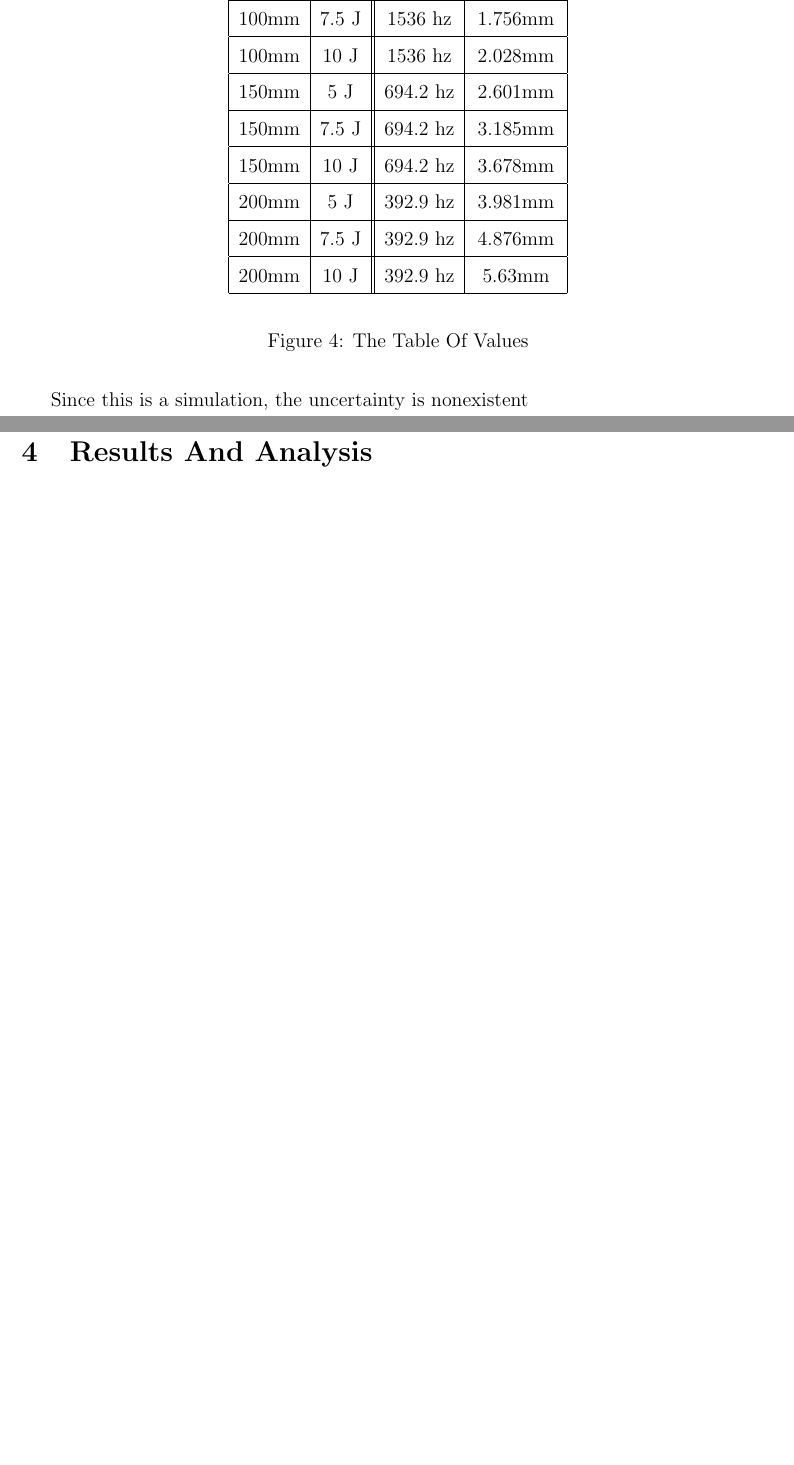
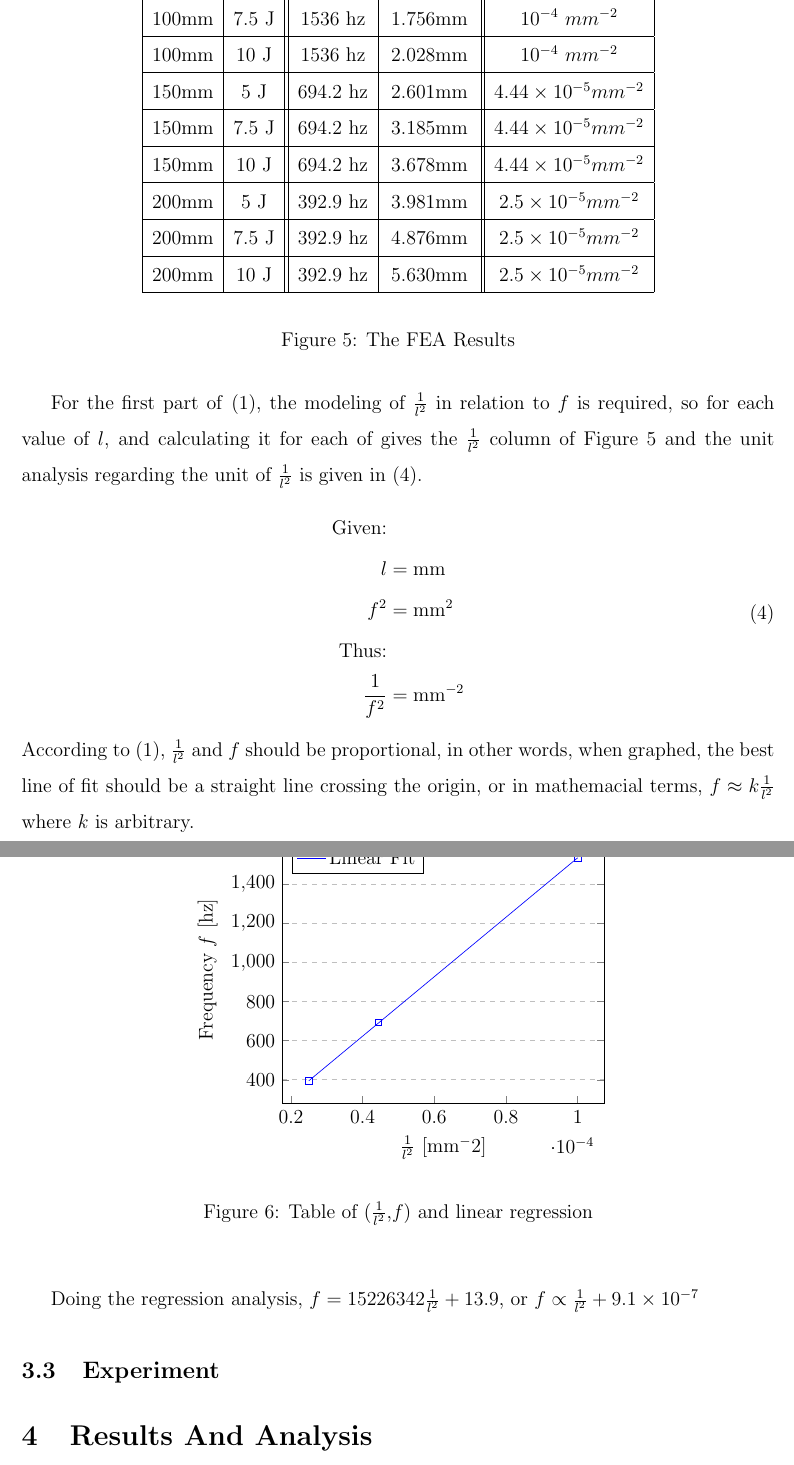
Before and after one commit to ItsJupiter21/Physics-EE, a LaTeX paper (EE.tex): two parts of pages 8 and 9 of 10 before the commit and two parts of pages 9 and 10 of 11 after it, joined at a grey line, cut at the place of the change, the shorter picture padded with empty space. Compiled offline with pdfLaTeX.

Commit message:
744W, end of 27feb

```diff
--- a/EE.tex
+++ b/EE.tex
@@ -10,8 +10,14 @@
 \usepackage{graphicx}
 \usepackage{wrapfig}
 \usepackage{wasysym}
+\usepackage{float}
+\usepackage{pgfplots}
+
+%\usepgfplotslibrary{external}
+%\tikzexternalize
 \graphicspath{ {./images/} }
 
+\pgfplotsset{compat=1.18}
 \renewcommand{\baselinestretch}{1.5}
 \renewcommand*\contentsname{Table Of Contents}
 \addbibresource{bibliography.bib}
@@ -160,3 +164,2 @@ f_{n}\not\sim E_{initial}
     \centering
     \end{figure}
-    \begin{figure}[h]%fig:FEAtable
@@ -163 +175,2 @@ f_{n}\not\sim E_{initial}
+    \begin{figure}[H]%fig:FEAtable
     \begin{center}
@@ -169,38 +182,75 @@ f_{n}\not\sim E_{initial}
     \hline
-    100mm & 7.5 J & 1536 hz & 1.756mm \\
+    100mm & 7.5 J & 1536 hz & 1.756mm & $10^{-4}~mm^{-2}$ \\
     \hline
-    100mm & 10 J & 1536 hz & 2.028mm \\
+    100mm & 10 J & 1536 hz & 2.028mm & $10^{-4}~mm^{-2}$\\
     \hline
-    150mm & 5 J & 694.2 hz & 2.601mm \\
+    150mm & 5 J & 694.2 hz & 2.601mm & $4.44\times10^{-5}mm^{-2}$\\
     \hline
-    150mm & 7.5 J & 694.2 hz & 3.185mm \\
+    150mm & 7.5 J & 694.2 hz & 3.185mm & $4.44\times10^{-5}mm^{-2}$\\
     \hline
-    150mm & 10 J & 694.2 hz & 3.678mm \\
+    150mm & 10 J & 694.2 hz & 3.678mm & $4.44\times10^{-5}mm^{-2}$\\
     \hline
-    200mm & 5 J & 392.9 hz & 3.981mm \\
+    200mm & 5 J & 392.9 hz & 3.981mm & $2.5\times10^{-5}mm^{-2}$\\
     \hline
-    200mm & 7.5 J & 392.9 hz & 4.876mm \\
+    200mm & 7.5 J & 392.9 hz & 4.876mm & $2.5\times10^{-5}mm^{-2}$\\
     \hline
-    200mm & 10 J & 392.9 hz & 5.63mm \\
+    200mm & 10 J & 392.9 hz & 5.630mm & $2.5\times10^{-5}mm^{-2}$\\
     \hline
-
-
     \end{tabular}
     \end{center}
-    \caption{The Table Of Values}\label{fig:FEAtable}
+    \caption{The FEA Results}\label{fig:FEAtable}
     \end{figure}
+    For the first part of \eqref{eqn:theory}, the modeling of $\frac{1}{l^{2}}$ in relation to $f$ is required, so for each value of $l$, and calculating it for each of gives the $\frac{1}{l^{2}}$ column of Figure \ref{fig:FEAtable} and the unit analysis regarding the unit of $\frac{1}{l^{2}}$ is given in \eqref{eqn:unitconv}.
+    \begin{align}%eqn:unitconv
+    \label{eqn:unitconv}
+    \begin{split}
+    \text{Given:}\\
+    l&=\text{mm}\\
+    f^{2}&=\text{mm}^{2}\\
+    \text{Thus:}\\
+    \frac{1}{f^{2}}&=\text{mm}^{-2}\\
+    \end{split}
+    \end{align}
+    According to \eqref{eqn:theory}, $\frac{1}{l^{2}}$ and $f$ should be proportional, in other words, when graphed, the best line of fit should be a straight line crossing the origin, or in mathemacial terms, $f \approx k \frac{1}{l^{2}}$ where $k$ is arbitrary.
+    \begin{figure}[H]%fig:regerssion
+    \begin{center}
+    \begin{tikzpicture}
+    \begin{axis}[
+        xlabel={$\frac{1}{l^{2}}$ [mm$^-2$]},
+        ylabel={Frequency $f$ [hz]},
+        legend pos=north west,
+        ymajorgrids=true,
+        grid style=dashed,
+    ]
+    \addplot [
+        domain=2.5e-5:1e-4,
+        samples=100,
+        color=blue,
+        ]
+        {15226342.949*x + 13.971};
+    \addlegendentry{Linear Fit}
+    \addplot+[
+        only marks,
+        color=blue,
+        mark=square,
+        ]
+        coordinates {
+        (1e-4,1536)(4.44e-5,694.2)(2.5e-5,392.9)
+        };
+    \end{axis}
+    \end{tikzpicture}
 
-    Since this is a simulation, the uncertainty is nonexistent
+    \caption{Table of ($\frac{1}{l^{2}}$,$f$) and linear regression}\label{fig:regression}
+    \end{center}
+    \end{figure}
+    Doing the regression analysis, $f=15226342\frac{1}{l^{2}}+13.9$, or $f\propto\frac{1}{l^{2}}+9.1\times10^{-7}$
+
 
 
     \subsection{Experiment}
-
-
 \section{Results And Analysis}%500
     \subsection{Uncertainty Analysis}
-
 \section{Discussion}%500
-
 \section{Conclusion}%500
 
 \pagebreak
```
Also changed, not shown: EE.pdf, FEA Pics/all3.png (deleted), SimuData/FEA Pics/100mm.png (renamed from FEA Pics/100mm.png), SimuData/FEA Pics/150mm.png (renamed from FEA Pics/150mm.png), SimuData/FEA Pics/200mm.png (renamed from FEA Pics/200mm.png), SimuData/FEA Pics/all3.png (added), SimuData/FEA Pics/backup/100mm.png (renamed from FEA Pics/backup/100mm.png), SimuData/FEA Pics/backup/150mm.png (renamed from FEA Pics/backup/150mm.png), SimuData/FEA Pics/backup/200mm.png (renamed from FEA Pics/backup/200mm.png), images/CADPic.png (added), images/FEA3.png, EE.tex (33 more changed lines), 10 other files.
